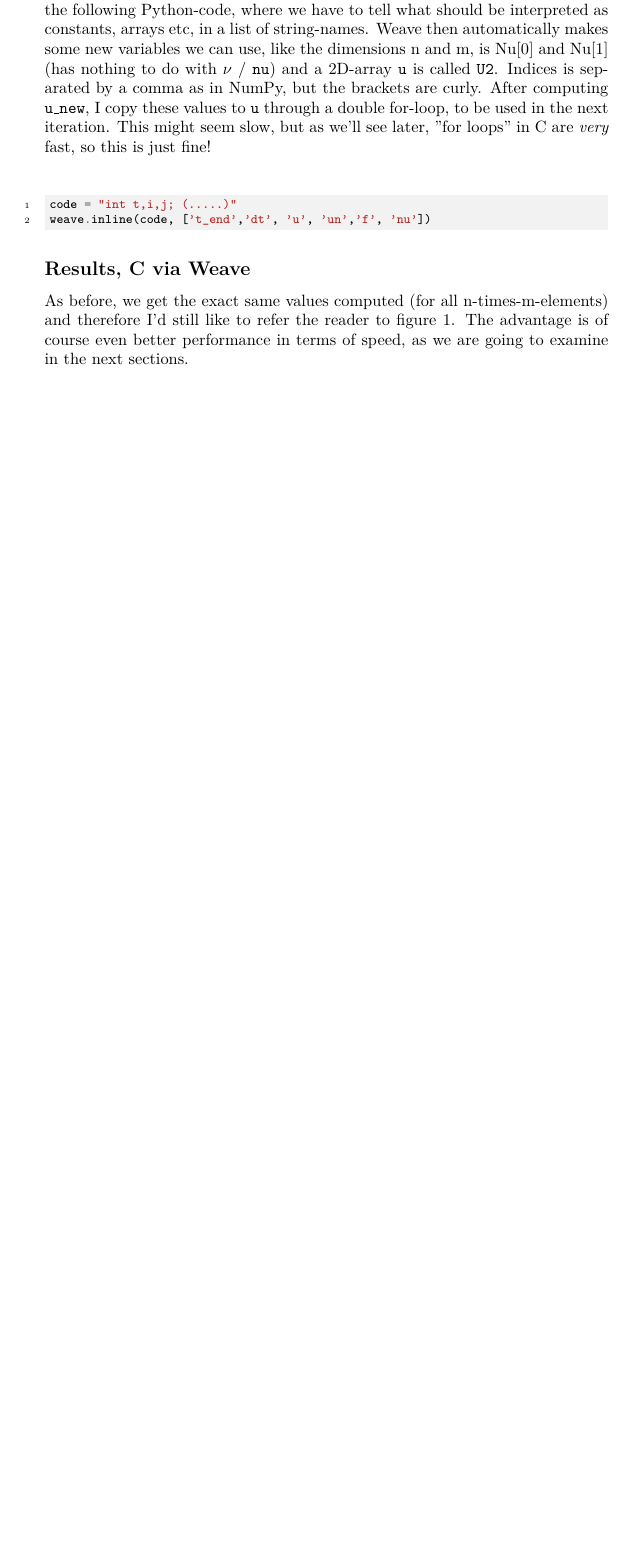
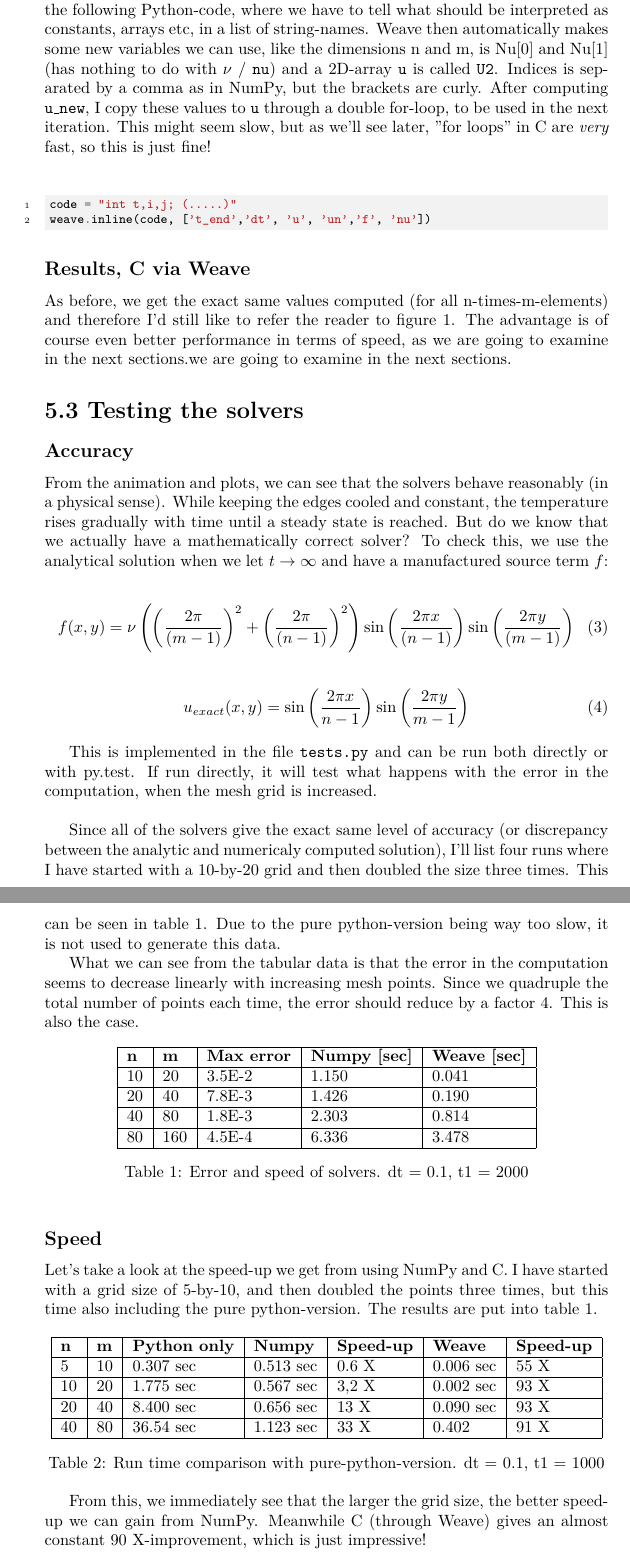
Before and after one commit to haakonvt/INF4331, a LaTeX document (week8/report.tex): part of page 4 of 4 before the commit and two parts of pages 4 and 5 of 6 after it, the two joined at a grey line, cut so that both start at the same text, the shorter picture padded with empty space. Compiled offline with pdfLaTeX.

Commit message:
report updated

```diff
--- a/week8/report.tex
+++ b/week8/report.tex
@@ -15,7 +15,7 @@
 
 \author{Håkon V. Treider\\\texttt{https://github.com/UiO-INF3331/INF3331-HaakonVikor/}}
 
-\date{\today}
+\date{November 1, 2015}
 
 \begin{document}
 \maketitle
@@ -122,6 +122,54 @@ weave.inline(code, ['t_end','dt', 'u', 'un','f', 'nu'])
 \end{minted}
 
 \subsection*{Results, C via Weave}
-As before, we get the exact same values computed (for all n-times-m-elements) and therefore I'd still like to refer the reader to figure \ref{FIG:purepython_res}. The advantage is of course even better performance in terms of speed, as we are going to examine in the next sections.
+As before, we get the exact same values computed (for all n-times-m-elements) and therefore I'd still like to refer the reader to figure \ref{FIG:purepython_res}. The advantage is of course even better performance in terms of speed, as we are going to examine in the next sections.we are going to examine in the next sections.
 
+\section*{5.3 Testing the solvers}
+\subsection*{Accuracy}
+From the animation and plots, we can see that the solvers behave reasonably (in a physical sense). While keeping the edges cooled and constant, the temperature rises gradually with time until a steady state is reached. But do we know that we actually have a mathematically correct solver? To check this, we use the analytical solution when we let $t\rightarrow \infty$ and have a manufactured source term $f$:
 
+\begin{align}
+f(x,y) &= \nu\left(\left(\frac{2\pi}{(m-1)}\right)^2 + \left(\frac{2\pi}{(n-1)}\right)^2\right)\sin\left(\frac{2\pi x}{(n-1)}\right)\sin\left(\frac{2\pi y}{(m-1)}\right)
+\end{align}
+
+\begin{align}
+u_{exact}(x,y) &= \sin\left(\frac{2\pi x}{n-1}\right)\sin\left(\frac{2\pi y}{m-1}\right)
+\end{align}
+
+This is implemented in the file \texttt{tests.py} and can be run both directly or with py.test. If run directly, it will test what happens with the error in the computation, when the mesh grid is increased.
+\newline
+
+Since all of the solvers give the exact same level of accuracy (or discrepancy between the analytic and numericaly computed solution), I'll list four runs where I have started with a 10-by-20 grid and then doubled the size three times. This can be seen in table \ref{TAB:test}. Due to the pure python-version being way too slow, it is not used to generate this data.
+
+What we can see from the tabular data is that the error in the computation seems to decrease linearly with increasing mesh points. Since we quadruple the total number of points each time, the error should reduce by a factor 4. This is also the case.
+
+\begin{table}[ht]
+\centering
+\begin{tabular}{|l|l|l|l|l|}
+\hline
+\textbf{n} & \textbf{m} & \textbf{Max error} & \textbf{Numpy {[}sec{]}} & \textbf{Weave {[}sec{]}} \\ \hline
+10 & 20 & 3.5E-2 & 1.150 & 0.041 \\ \hline
+20 & 40 & 7.8E-3 & 1.426 & 0.190 \\ \hline
+40 & 80 & 1.8E-3 & 2.303 & 0.814 \\ \hline
+80 & 160 & 4.5E-4 & 6.336 & 3.478 \\ \hline
+\end{tabular}
+\caption{Error and speed of solvers. dt = 0.1, t1 = 2000\label{TAB:test}}
+\end{table}
+
+\subsection*{Speed}
+Let's take a look at the speed-up we get from using NumPy and C. I have started with a grid size of 5-by-10, and then doubled the points three times, but this time also including the pure python-version. The results are put into table \ref{TAB:test}.
+
+\begin{table}[ht]
+\centering
+\begin{tabular}{|l|l|l|l|l|l|l|}
+\hline
+\textbf{n} & \textbf{m} & \textbf{Python only} & \textbf{Numpy} & \textbf{Speed-up} & \textbf{Weave} & \textbf{Speed-up} \\ \hline
+5 & 10 & 0.307 sec & 0.513 sec & 0.6 X & 0.006 sec & 55 X \\ \hline
+10 & 20 & 1.775 sec & 0.567 sec & 3,2 X & 0.002 sec & 93 X \\ \hline
+20 & 40 & 8.400 sec & 0.656 sec & 13 X & 0.090 sec & 93 X \\ \hline
+40 & 80 & 36.54 sec & 1.123 sec & 33 X & 0.402 & 91 X \\ \hline
+\end{tabular}
+\caption{Run time comparison with pure-python-version. dt = 0.1, t1 = 1000\label{FIG:test2}}
+\end{table}
+
+From this, we immediately see that the larger the grid size, the better speed-up we can gain from NumPy. Meanwhile C (through Weave) gives an almost constant 90 X-improvement, which is just impressive!
```
Also changed, not shown: week8/report.pdf, week8/report.tex (11 more changed lines).
